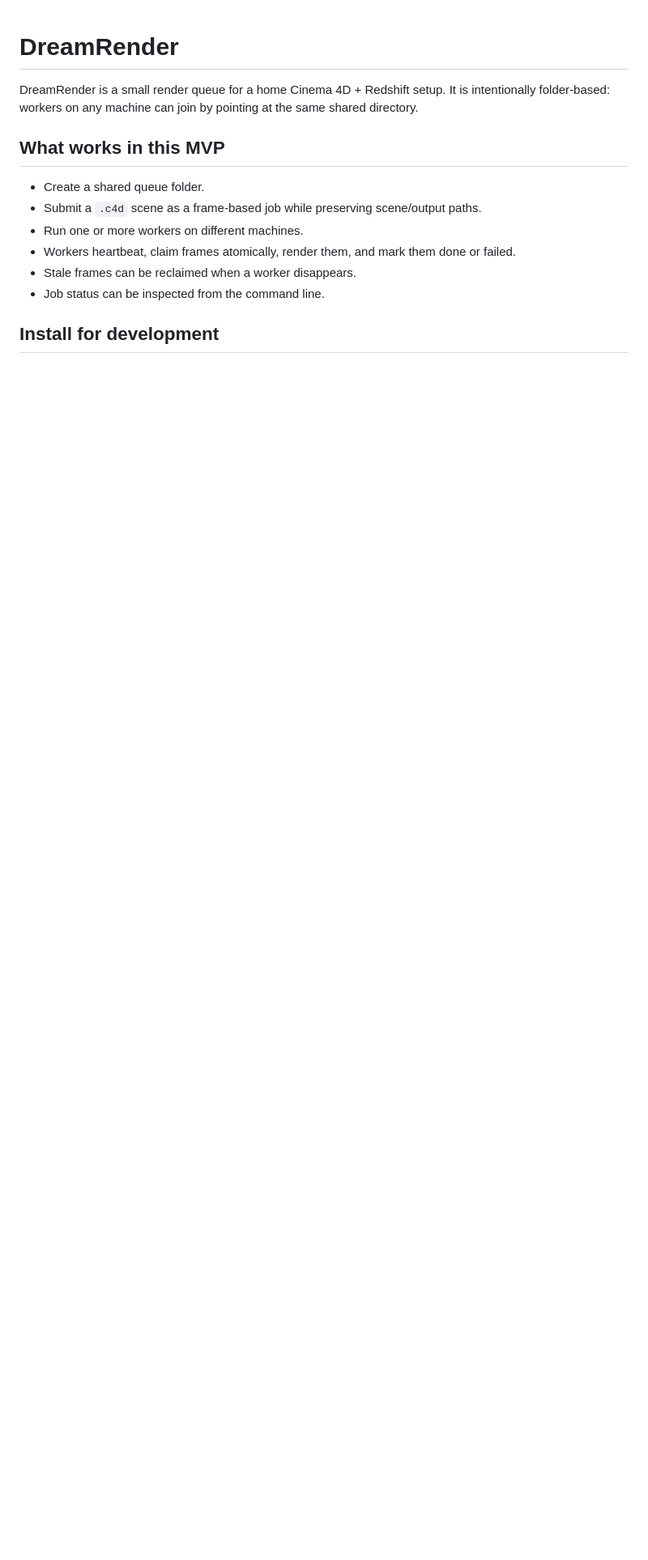
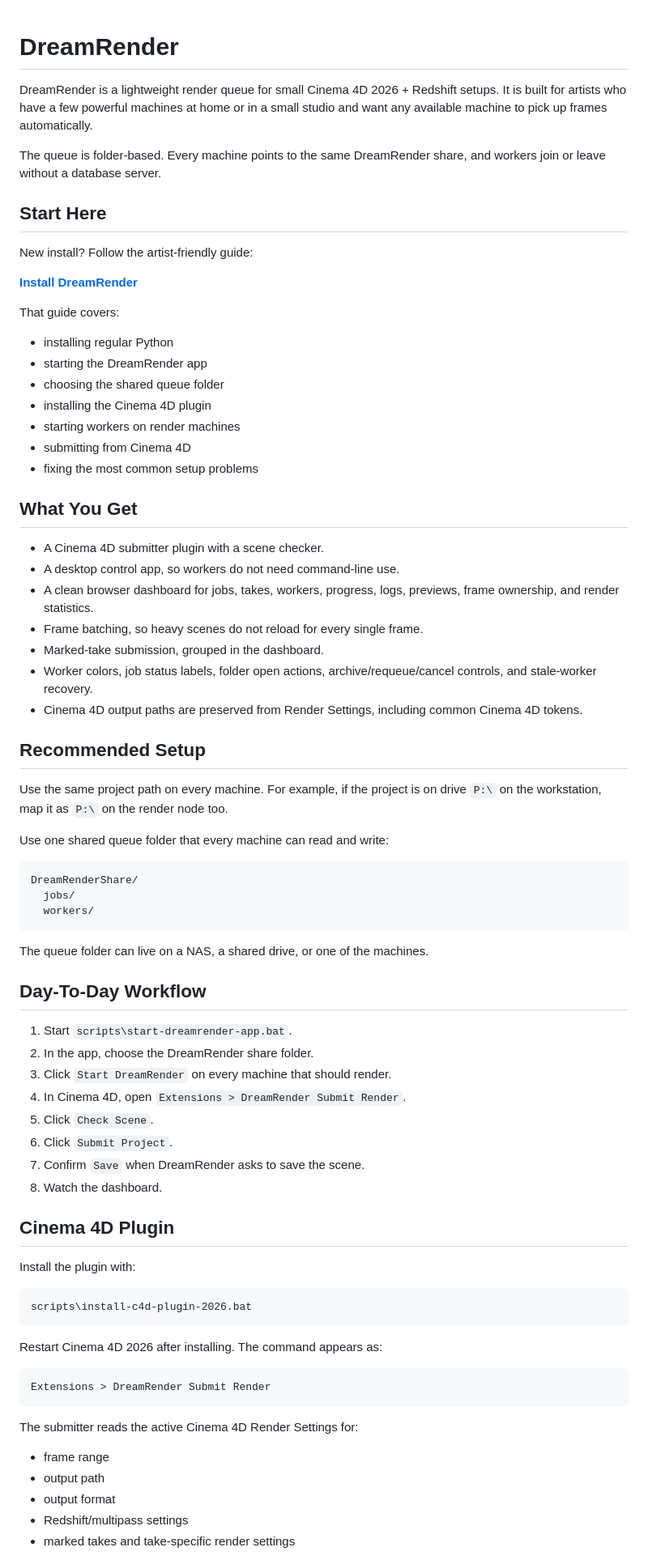
Before and after one commit to rickgude/DreamRender, a Markdown page: README.md, the part around one of its changes. Shown at 81% size. GitHub-like rendering; blank space fills up the shorter version.

Commit message:
Clarify artist install documentation

````diff
--- a/README.md
+++ b/README.md
@@ -1,16 +1,86 @@
 # DreamRender
 
-DreamRender is a small render queue for a home Cinema 4D + Redshift setup.
-It is intentionally folder-based: workers on any machine can join by pointing at
-the same shared directory.
+DreamRender is a lightweight render queue for small Cinema 4D 2026 + Redshift
+setups. It is built for artists who have a few powerful machines at home or in a
+small studio and want any available machine to pick up frames automatically.
 
-## What works in this MVP
+The queue is folder-based. Every machine points to the same DreamRender share,
+and workers join or leave without a database server.
 
-- Create a shared queue folder.
-- Submit a `.c4d` scene as a frame-based job while preserving scene/output paths.
-- Run one or more workers on different machines.
-- Workers heartbeat, claim frames atomically, render them, and mark them done or failed.
-- Stale frames can be reclaimed when a worker disappears.
-- Job status can be inspected from the command line.
+## Start Here
 
-## Install for development
+New install? Follow the artist-friendly guide:
+
+**[Install DreamRender](INSTALL.md)**
+
+That guide covers:
+
+- installing regular Python
+- starting the DreamRender app
+- choosing the shared queue folder
+- installing the Cinema 4D plugin
+- starting workers on render machines
+- submitting from Cinema 4D
+- fixing the most common setup problems
+
+## What You Get
+
+- A Cinema 4D submitter plugin with a scene checker.
+- A desktop control app, so workers do not need command-line use.
+- A clean browser dashboard for jobs, takes, workers, progress, logs, previews,
+  frame ownership, and render statistics.
+- Frame batching, so heavy scenes do not reload for every single frame.
+- Marked-take submission, grouped in the dashboard.
+- Worker colors, job status labels, folder open actions, archive/requeue/cancel
+  controls, and stale-worker recovery.
+- Cinema 4D output paths are preserved from Render Settings, including common
+  Cinema 4D tokens.
+
+## Recommended Setup
+
+Use the same project path on every machine. For example, if the project is on
+drive `P:\` on the workstation, map it as `P:\` on the render node too.
+
+Use one shared queue folder that every machine can read and write:
+
+```text
+DreamRenderShare/
+  jobs/
+  workers/
+```
+
+The queue folder can live on a NAS, a shared drive, or one of the machines.
+
+## Day-To-Day Workflow
+
+1. Start `scripts\start-dreamrender-app.bat`.
+2. In the app, choose the DreamRender share folder.
+3. Click `Start DreamRender` on every machine that should render.
+4. In Cinema 4D, open `Extensions > DreamRender Submit Render`.
+5. Click `Check Scene`.
+6. Click `Submit Project`.
+7. Confirm `Save` when DreamRender asks to save the scene.
+8. Watch the dashboard.
+
+## Cinema 4D Plugin
+
+Install the plugin with:
+
+```bat
+scripts\install-c4d-plugin-2026.bat
+```
+
+Restart Cinema 4D 2026 after installing. The command appears as:
+
+```text
+Extensions > DreamRender Submit Render
+```
+
+The submitter reads the active Cinema 4D Render Settings for:
+
+- frame range
+- output path
+- output format
+- Redshift/multipass settings
+- marked takes and take-specific render settings
+
````
Also changed, not shown: other parts of README.md (+61 -238 lines), INSTALL.md (added, +234 -0 lines).
